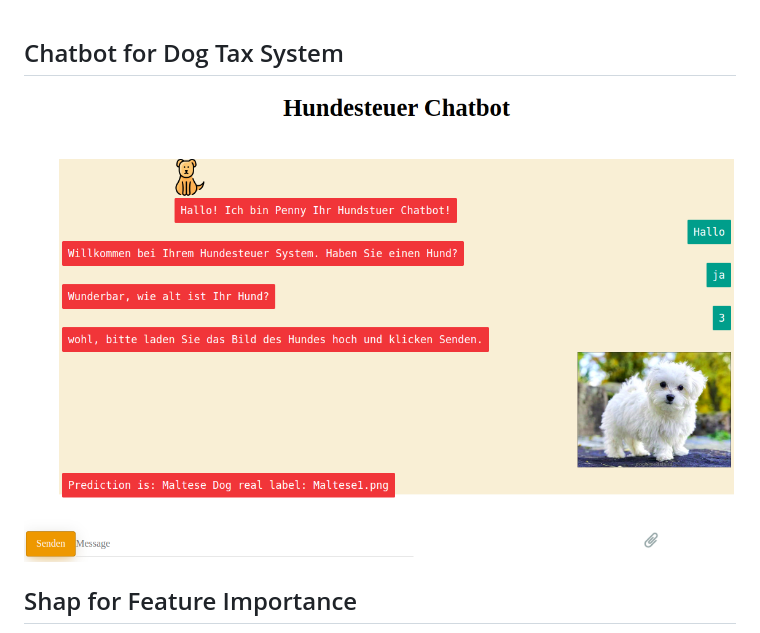
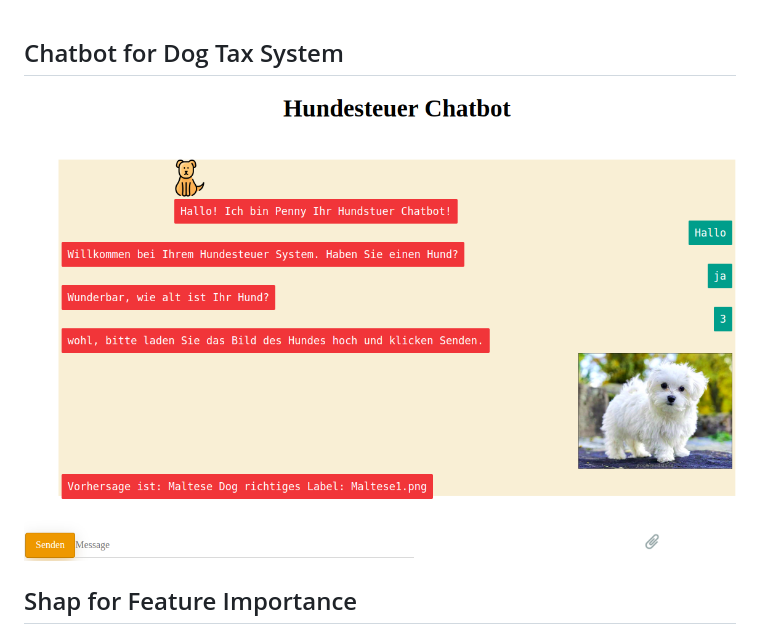
Before and after one commit to fatemehsrz/ToolKit_for_DataScience, a Markdown page: README.md, the part around the change. Drawn GitHub-style; pictures changed too: charts/chat.png (deleted), charts/chat4.png (added).

```diff
--- a/README.md
+++ b/README.md
@@ -1,6 +1,6 @@
 
 ## Chatbot for Dog Tax System
-![plot](./charts/chat.png)
+![plot](./charts/chat4.png)
 
 ## Shap for Feature Importance
 ![plot](./charts/shap2.png)
```
Also changed, not shown: 1 other file.
